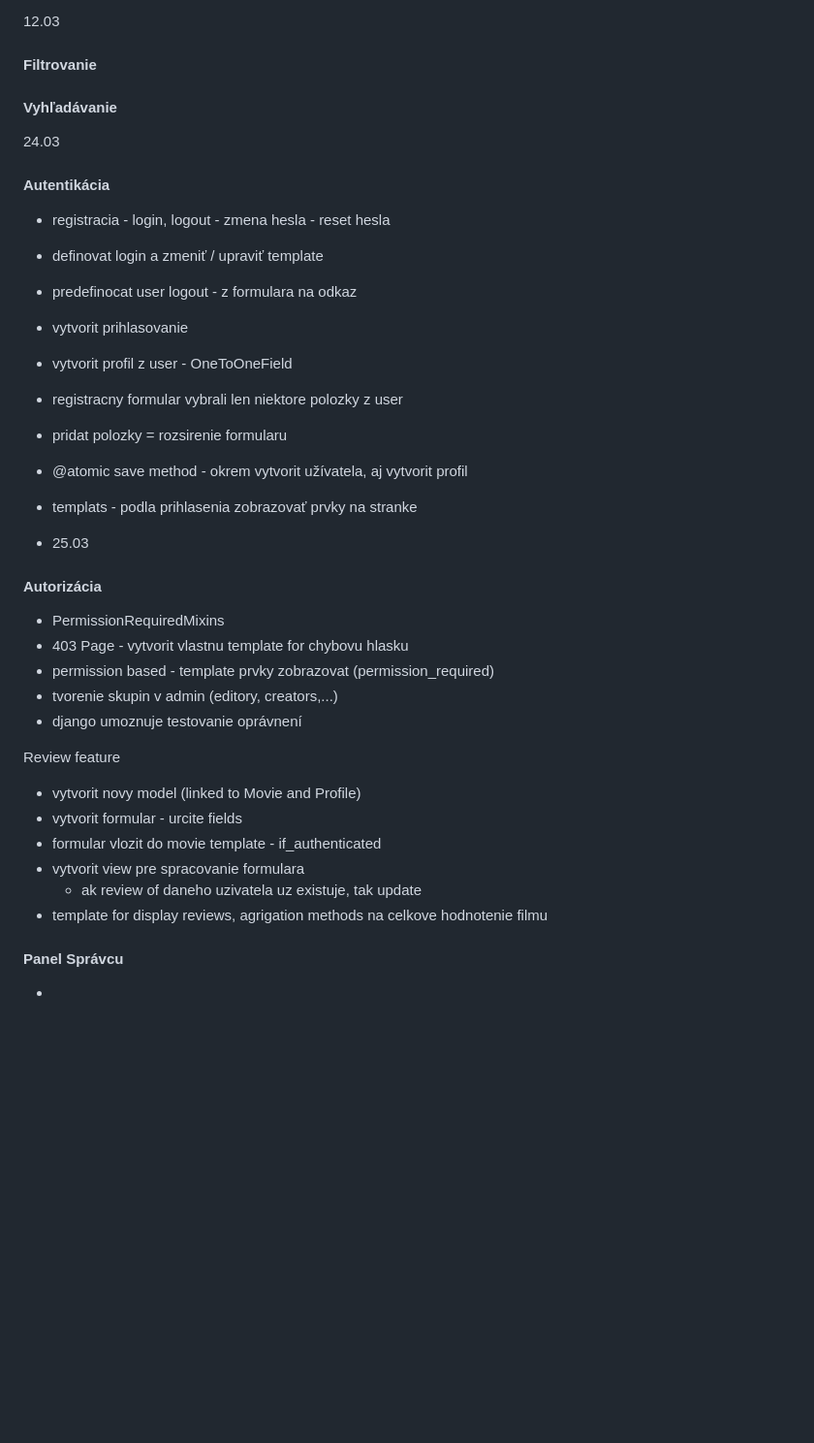
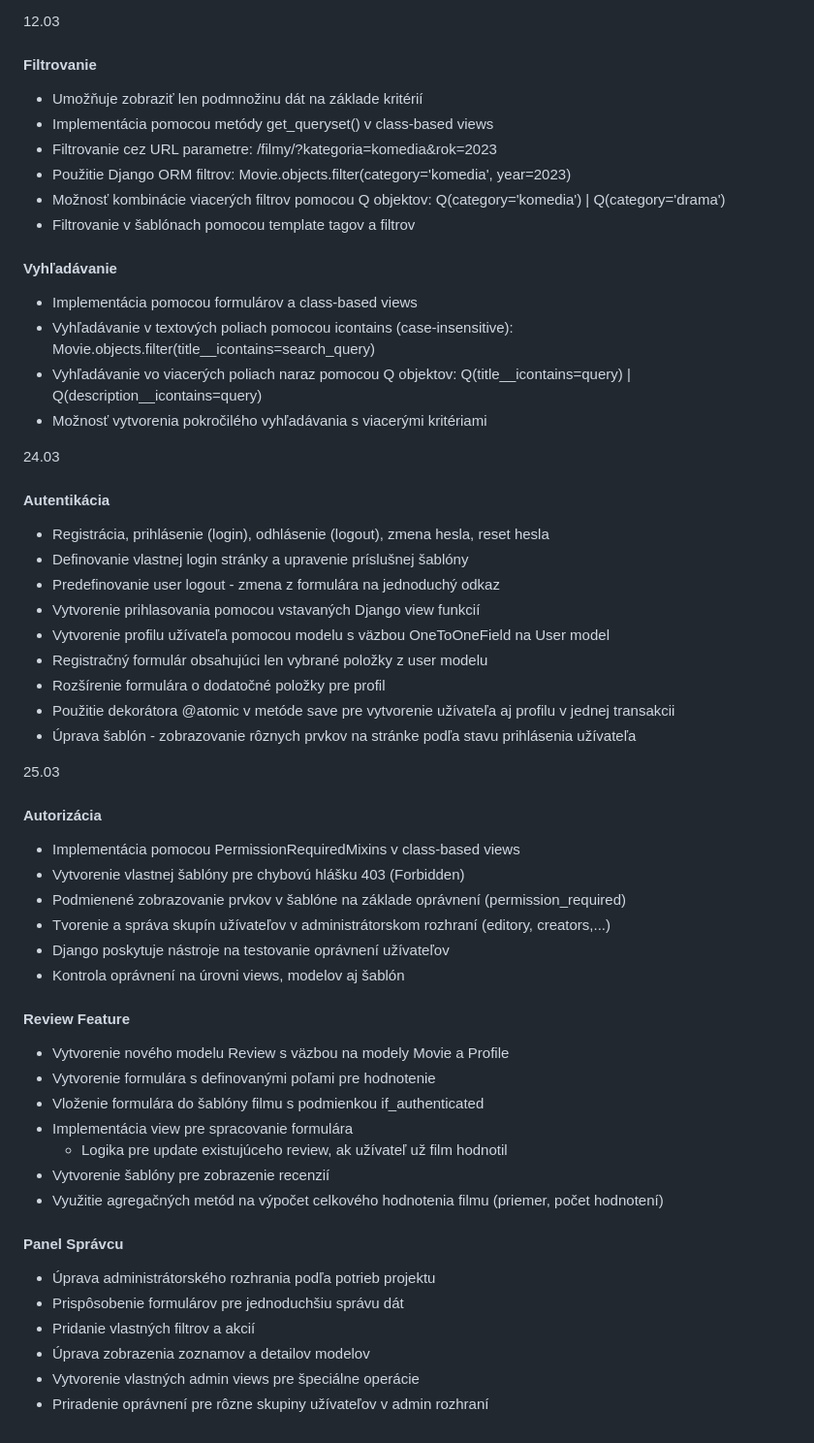
Before and after one commit to MarianHolly/SoftwareAcademy_django, a Markdown page: README.md, the part around the change. Shown: that part at 97% size. Rendered like a GitHub page; blank space fills up the shorter version.

Commit message:
Dokumentation

```diff
--- a/README.md
+++ b/README.md
@@ -169,38 +169,56 @@ Uložiť a načítať (DUMP/LOAD)
 12.03
 
 #### Filtrovanie
+- Umožňuje zobraziť len podmnožinu dát na základe kritérií
+- Implementácia pomocou metódy get_queryset() v class-based views
+- Filtrovanie cez URL parametre: /filmy/?kategoria=komedia&rok=2023
+- Použitie Django ORM filtrov: Movie.objects.filter(category='komedia', year=2023)
+- Možnosť kombinácie viacerých filtrov pomocou Q objektov: Q(category='komedia') | Q(category='drama')
+- Filtrovanie v šablónach pomocou template tagov a filtrov
 
 #### Vyhľadávanie
+- Implementácia pomocou formulárov a class-based views
+- Vyhľadávanie v textových poliach pomocou icontains (case-insensitive): Movie.objects.filter(title__icontains=search_query)
+- Vyhľadávanie vo viacerých poliach naraz pomocou Q objektov: Q(title__icontains=query) | Q(description__icontains=query)
+- Možnosť vytvorenia pokročilého vyhľadávania s viacerými kritériami
+
 
 24.03
 
 #### Autentikácia
-- registracia - login, logout - zmena hesla - reset hesla
-- definovat login a zmeniť / upraviť template
-- predefinocat user logout - z formulara na odkaz
-- vytvorit prihlasovanie
-- vytvorit profil z user - OneToOneField
-- registracny formular vybrali len niektore polozky z user
-- pridat polozky = rozsirenie formularu
-- @atomic save method - okrem vytvorit užívatela, aj vytvorit profil
-- templats - podla prihlasenia zobrazovať prvky na stranke
+- Registrácia, prihlásenie (login), odhlásenie (logout), zmena hesla, reset hesla
+- Definovanie vlastnej login stránky a upravenie príslušnej šablóny
+- Predefinovanie user logout - zmena z formulára na jednoduchý odkaz
+- Vytvorenie prihlasovania pomocou vstavaných Django view funkcií
+- Vytvorenie profilu užívateľa pomocou modelu s väzbou OneToOneField na User model
+- Registračný formulár obsahujúci len vybrané položky z user modelu
+- Rozšírenie formulára o dodatočné položky pre profil
+- Použitie dekorátora @atomic v metóde save pre vytvorenie užívateľa aj profilu v jednej transakcii
+- Úprava šablón - zobrazovanie rôznych prvkov na stránke podľa stavu prihlásenia užívateľa
 
-- 25.03
+25.03
 
 #### Autorizácia
-- PermissionRequiredMixins
-- 403 Page - vytvorit vlastnu template for chybovu hlasku
-- permission based - template prvky zobrazovat (permission_required)
-- tvorenie skupin v admin (editory, creators,...)
-- django umoznuje testovanie oprávnení
+- Implementácia pomocou PermissionRequiredMixins v class-based views
+- Vytvorenie vlastnej šablóny pre chybovú hlášku 403 (Forbidden)
+- Podmienené zobrazovanie prvkov v šablóne na základe oprávnení (permission_required)
+- Tvorenie a správa skupín užívateľov v administrátorskom rozhraní (editory, creators,...)
+- Django poskytuje nástroje na testovanie oprávnení užívateľov
+- Kontrola oprávnení na úrovni views, modelov aj šablón
 
-Review feature
-- vytvorit novy model (linked to Movie and Profile)
-- vytvorit formular - urcite fields
-- formular vlozit do movie template - if_authenticated
-- vytvorit view pre spracovanie formulara
-  - ak review of daneho uzivatela uz existuje, tak update
-- template for display reviews, agrigation methods na celkove hodnotenie filmu
+#### Review Feature
+- Vytvorenie nového modelu Review s väzbou na modely Movie a Profile
+- Vytvorenie formulára s definovanými poľami pre hodnotenie
+- Vloženie formulára do šablóny filmu s podmienkou if_authenticated
+- Implementácia view pre spracovanie formulára
+  - Logika pre update existujúceho review, ak užívateľ už film hodnotil
+- Vytvorenie šablóny pre zobrazenie recenzií
+- Využitie agregačných metód na výpočet celkového hodnotenia filmu (priemer, počet hodnotení)
 
 #### Panel Správcu
--
+- Úprava administrátorského rozhrania podľa potrieb projektu
+- Prispôsobenie formulárov pre jednoduchšiu správu dát
+- Pridanie vlastných filtrov a akcií
+- Úprava zobrazenia zoznamov a detailov modelov
+- Vytvorenie vlastných admin views pre špeciálne operácie
+- Priradenie oprávnení pre rôzne skupiny užívateľov v admin rozhraní
```
